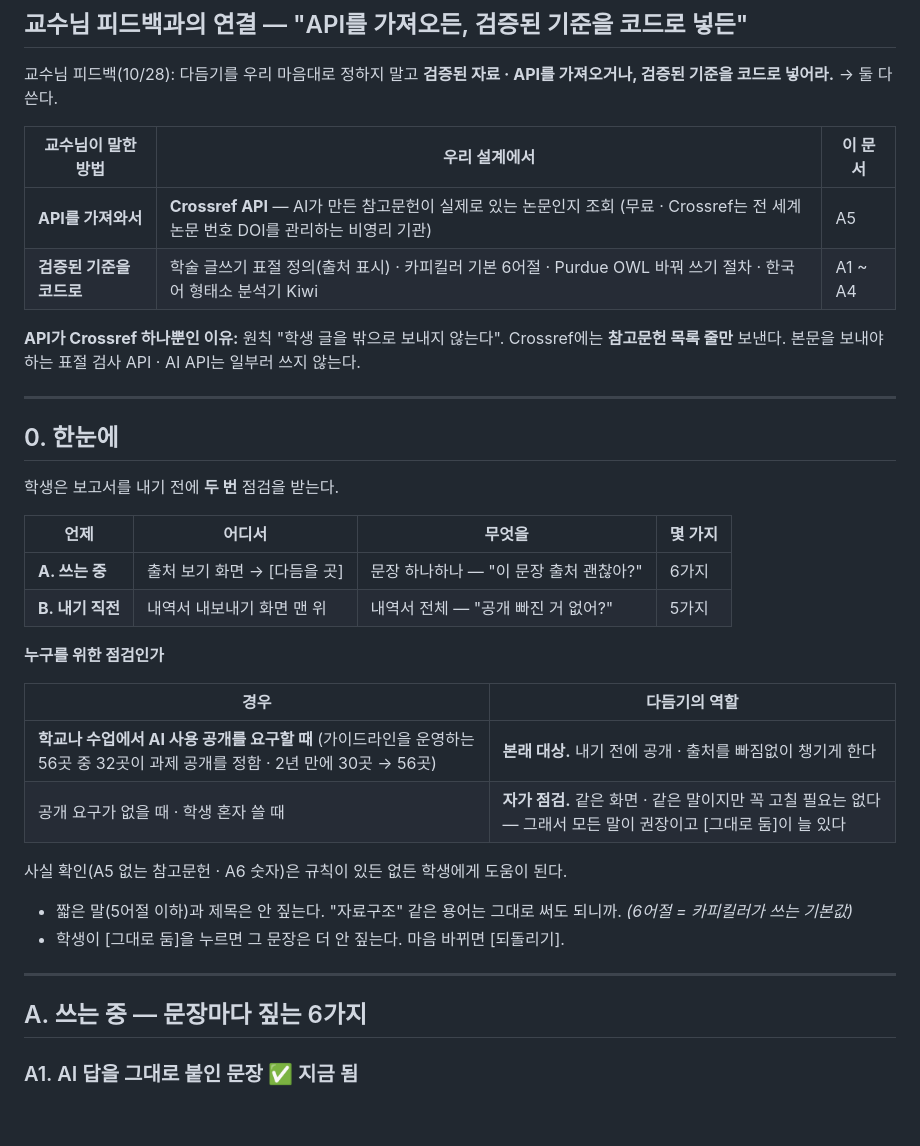
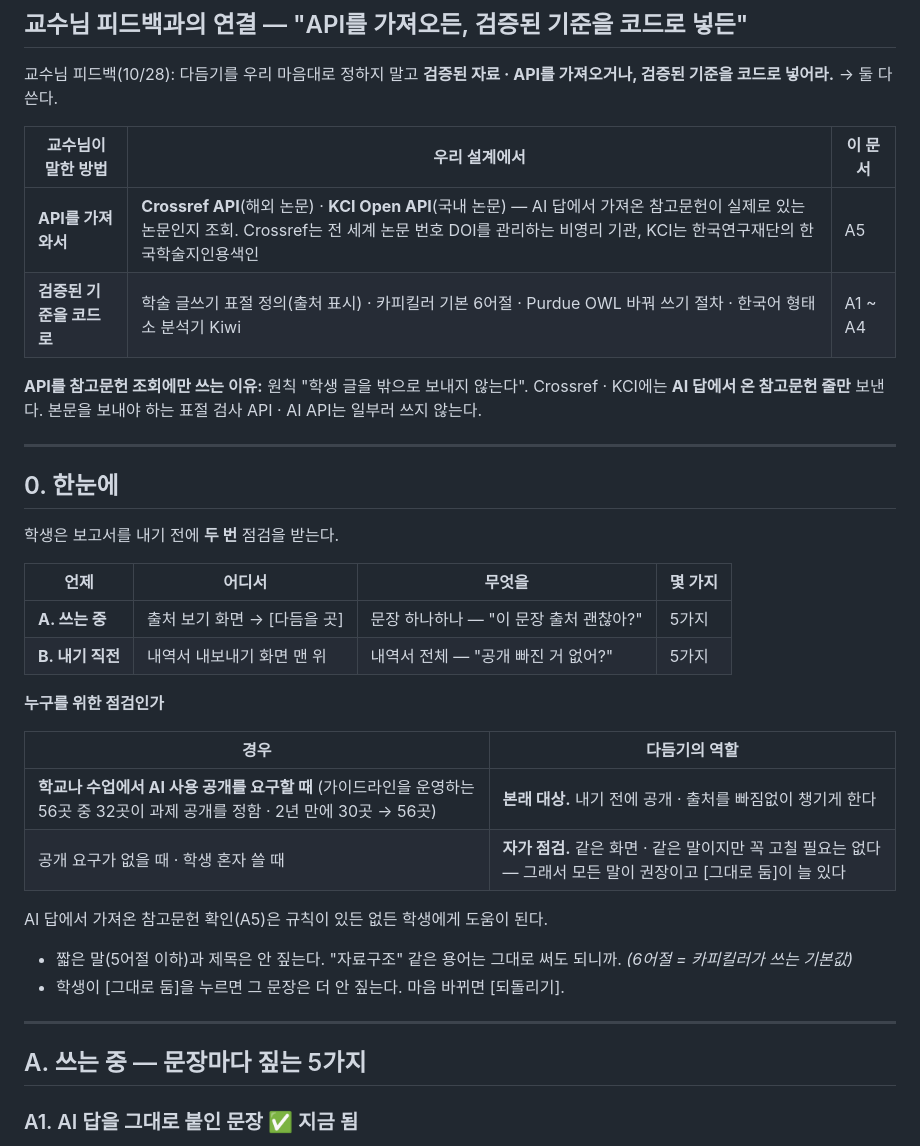
Before and after one commit to 20233014-KYH/trace, a Markdown page: 1-기획/14-다듬기 기준표 · 멘트 틀 (2026-11-07).md, the part around one of its changes. Drawn GitHub-style; blank space fills up the shorter version.

```diff
--- a/1-기획/14-다듬기 기준표 · 멘트 틀 (2026-11-07).md
+++ b/1-기획/14-다듬기 기준표 · 멘트 틀 (2026-11-07).md
@@ -16,10 +16,10 @@
 
 | 교수님이 말한 방법 | 우리 설계에서 | 이 문서 |
 |---|---|---|
-| **API를 가져와서** | **Crossref API** — AI가 만든 참고문헌이 실제로 있는 논문인지 조회 (무료 · Crossref는 전 세계 논문 번호 DOI를 관리하는 비영리 기관) | A5 |
+| **API를 가져와서** | **Crossref API**(해외 논문) · **KCI Open API**(국내 논문) — AI 답에서 가져온 참고문헌이 실제로 있는 논문인지 조회. Crossref는 전 세계 논문 번호 DOI를 관리하는 비영리 기관, KCI는 한국연구재단의 한국학술지인용색인 | A5 |
 | **검증된 기준을 코드로** | 학술 글쓰기 표절 정의(출처 표시) · 카피킬러 기본 6어절 · Purdue OWL 바꿔 쓰기 절차 · 한국어 형태소 분석기 Kiwi | A1 ~ A4 |
 
-**API가 Crossref 하나뿐인 이유:** 원칙 "학생 글을 밖으로 보내지 않는다". Crossref에는 **참고문헌 목록 줄만** 보낸다. 본문을 보내야 하는 표절 검사 API · AI API는 일부러 쓰지 않는다.
+**API를 참고문헌 조회에만 쓰는 이유:** 원칙 "학생 글을 밖으로 보내지 않는다". Crossref · KCI에는 **AI 답에서 온 참고문헌 줄만** 보낸다. 본문을 보내야 하는 표절 검사 API · AI API는 일부러 쓰지 않는다.
 
 ---
 
@@ -29,7 +29,7 @@
 
 | 언제 | 어디서 | 무엇을 | 몇 가지 |
 |---|---|---|---|
-| **A. 쓰는 중** | 출처 보기 화면 → [다듬을 곳] | 문장 하나하나 — "이 문장 출처 괜찮아?" | 6가지 |
+| **A. 쓰는 중** | 출처 보기 화면 → [다듬을 곳] | 문장 하나하나 — "이 문장 출처 괜찮아?" | 5가지 |
 | **B. 내기 직전** | 내역서 내보내기 화면 맨 위 | 내역서 전체 — "공개 빠진 거 없어?" | 5가지 |
 
 **누구를 위한 점검인가**
@@ -39,14 +39,14 @@
 | **학교나 수업에서 AI 사용 공개를 요구할 때** (가이드라인을 운영하는 56곳 중 32곳이 과제 공개를 정함 · 2년 만에 30곳 → 56곳) | **본래 대상.** 내기 전에 공개 · 출처를 빠짐없이 챙기게 한다 |
 | 공개 요구가 없을 때 · 학생 혼자 쓸 때 | **자가 점검.** 같은 화면 · 같은 말이지만 꼭 고칠 필요는 없다 — 그래서 모든 말이 권장이고 [그대로 둠]이 늘 있다 |
 
-사실 확인(A5 없는 참고문헌 · A6 숫자)은 규칙이 있든 없든 학생에게 도움이 된다.
+AI 답에서 가져온 참고문헌 확인(A5)은 규칙이 있든 없든 학생에게 도움이 된다.
 
 - 짧은 말(5어절 이하)과 제목은 안 짚는다. "자료구조" 같은 용어는 그대로 써도 되니까. *(6어절 = 카피킬러가 쓰는 기본값)*
 - 학생이 [그대로 둠]을 누르면 그 문장은 더 안 짚는다. 마음 바뀌면 [되돌리기].
 
 ---
 
-## A. 쓰는 중 — 문장마다 짚는 6가지
+## A. 쓰는 중 — 문장마다 짚는 5가지
 
 ### A1. AI 답을 그대로 붙인 문장 ✅ 지금 됨
 
```
Also changed, not shown: other parts of 1-기획/14-다듬기 기준표 · 멘트 틀 (2026-11-07).md (+24 -16 lines), 1-기획/0-기획서 v2.0 (2026-10-28).md (+3 -2 lines), 1-기획/13-박상진 전달 - 다듬기 설계 방향 (2026-11-06).md (+2 -2 lines).
